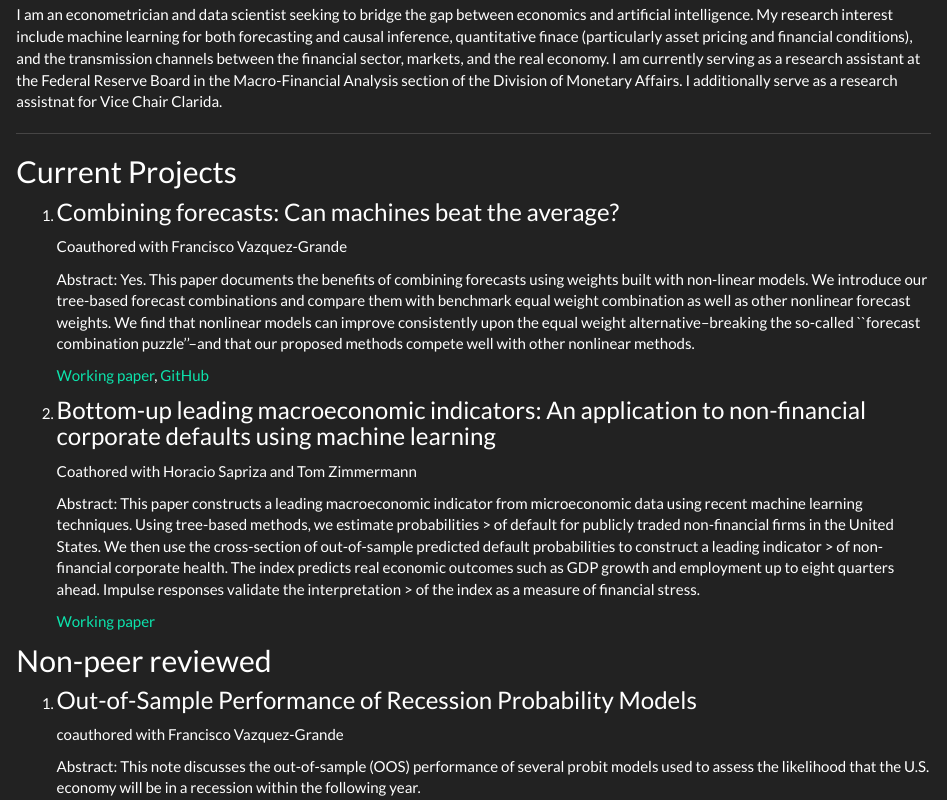
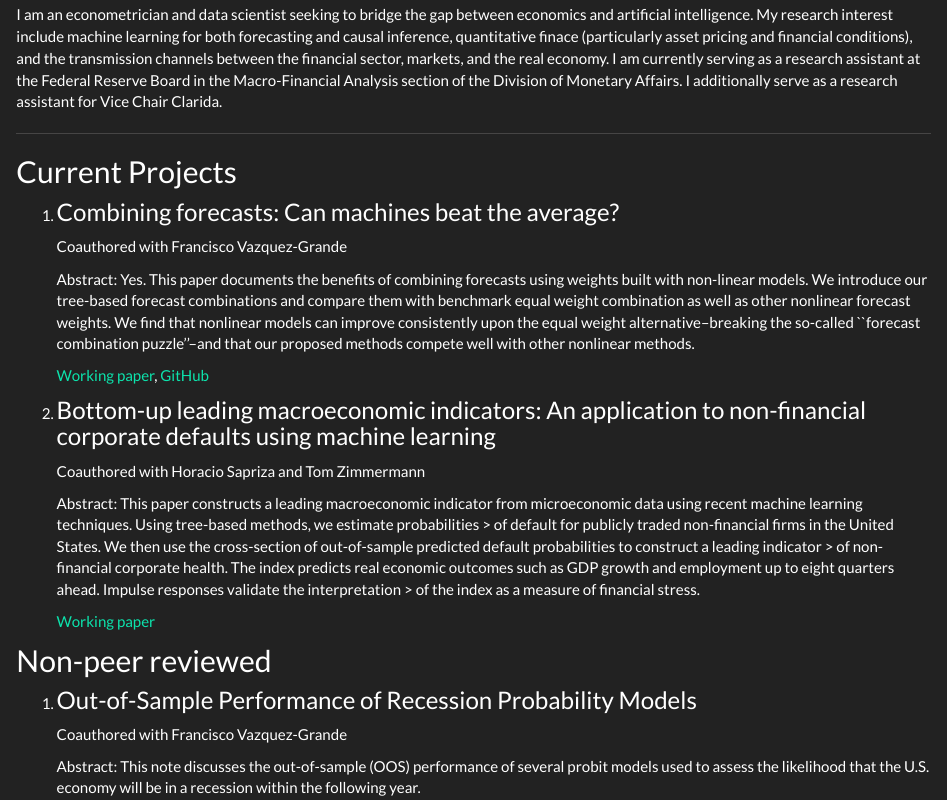
Before and after one commit to tylerJPike/tylerJPike.github.io, an R Markdown document (index.Rmd): the page in a window 1100 px wide, from 140 px down. Rendered offline with R 4.5, knitr and Pandoc, with nearby package versions.

Commit message:
Fixing typos

```diff
--- a/index.Rmd
+++ b/index.Rmd
@@ -2,7 +2,7 @@
   title: "Tyler J. Pike"
 ---
 
-I am an econometrician and data scientist seeking to bridge the gap between economics and artificial intelligence. My research interest include machine learning for both forecasting and causal inference, quantitative finace (particularly asset pricing and financial conditions),  and the transmission channels between the financial sector, markets, and the real economy. I am currently serving as a research assistant at the Federal Reserve Board in the Macro-Financial Analysis section of the Division of Monetary Affairs. I additionally serve as a research assistnat for Vice Chair Clarida.
+I am an econometrician and data scientist seeking to bridge the gap between economics and artificial intelligence. My research interest include machine learning for both forecasting and causal inference, quantitative finace (particularly asset pricing and financial conditions),  and the transmission channels between the financial sector, markets, and the real economy. I am currently serving as a research assistant at the Federal Reserve Board in the Macro-Financial Analysis section of the Division of Monetary Affairs. I additionally serve as a research assistant for Vice Chair Clarida.
 
 -------
 
@@ -20,7 +20,7 @@ I am an econometrician and data scientist seeking to bridge the gap between econ
 
 2. ### Bottom-up leading macroeconomic indicators: An application to non-financial corporate defaults using machine learning
 
-   Coathored with Horacio Sapriza and Tom Zimmermann
+   Coauthored with Horacio Sapriza and Tom Zimmermann
 
    Abstract: This paper constructs a leading macroeconomic indicator from microeconomic data using recent machine learning techniques. Using tree-based methods, we estimate probabilities > of default for publicly traded non-financial firms in the United States. We then use the cross-section of out-of-sample predicted default probabilities to construct a leading indicator > of non-financial corporate health. The index predicts real economic outcomes such as GDP growth and employment up to eight quarters ahead. Impulse responses validate the interpretation > of the index as a measure of financial stress.
 
@@ -30,7 +30,7 @@ I am an econometrician and data scientist seeking to bridge the gap between econ
 
 1. ### Out-of-Sample Performance of Recession Probability Models
 
-   coauthored with Francisco Vazquez-Grande
+   Coauthored with Francisco Vazquez-Grande
 
    Abstract: This note discusses the out-of-sample (OOS) performance of several probit models used to assess the likelihood that the U.S. economy will be in a recession within the  following year.
 
```
